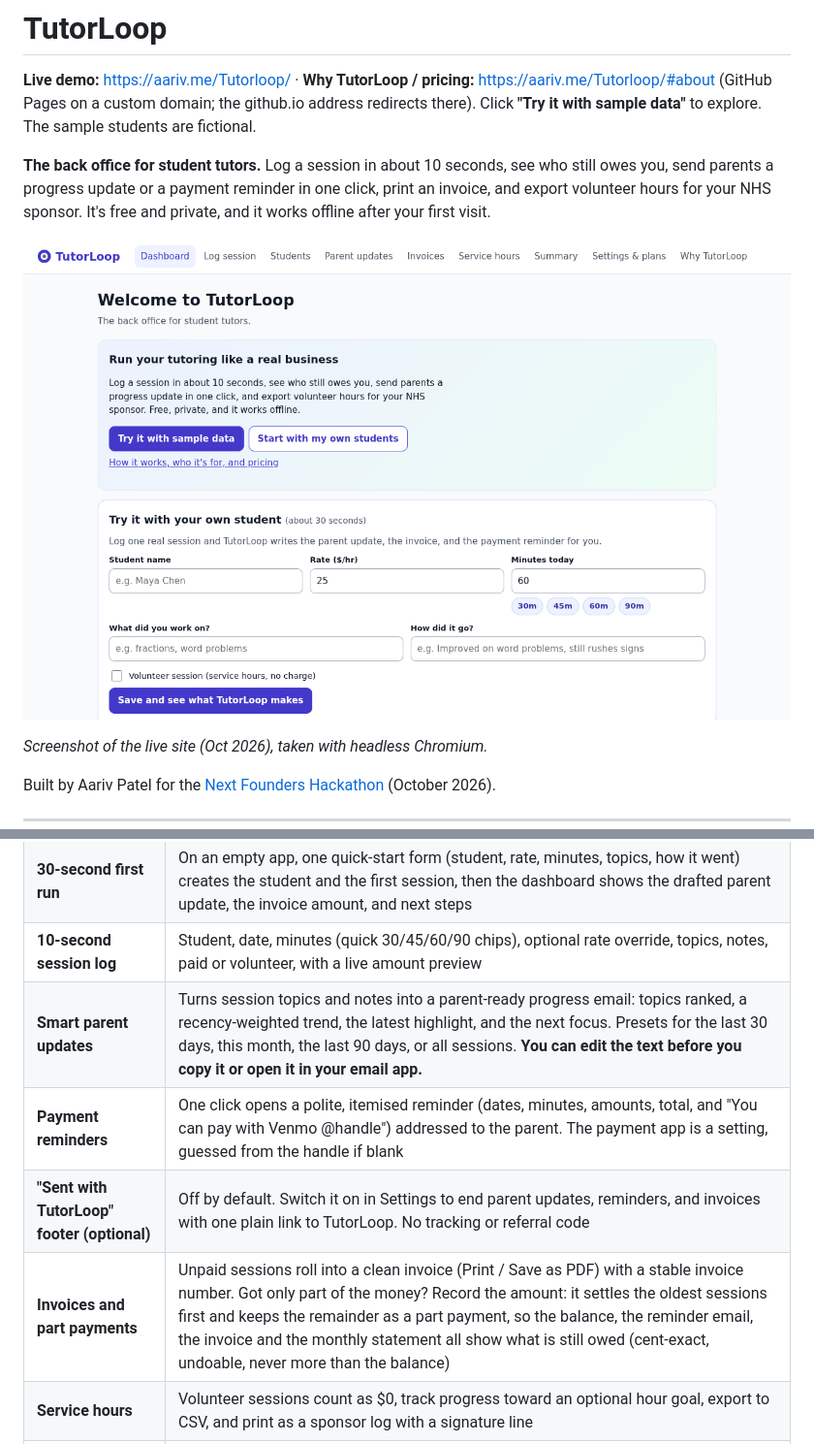
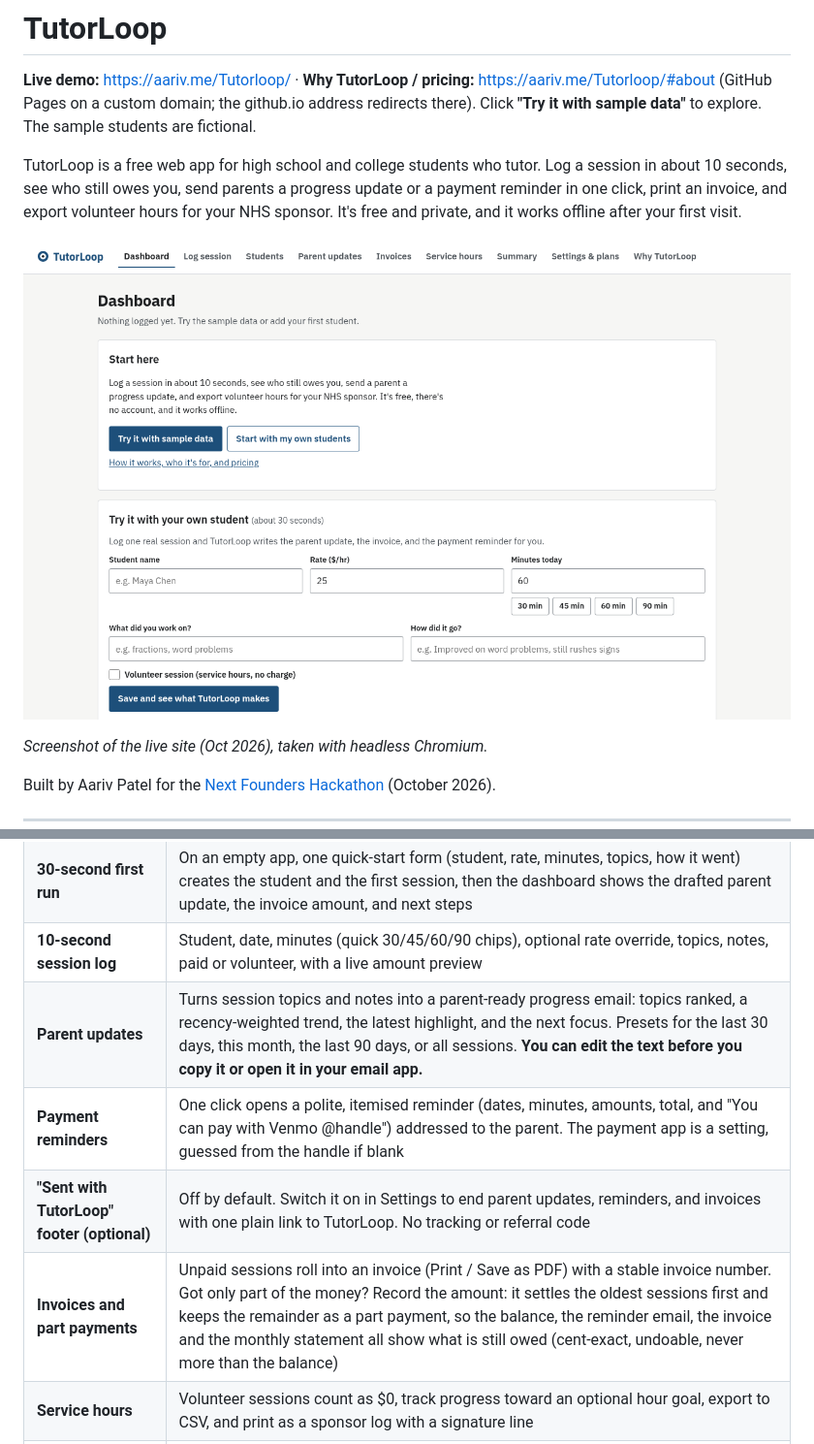
Before and after one commit to draarivpatel-ui/Tutorloop, a Markdown page: README.md, 2 parts joined by grey strips. Shown at 97% size. GitHub-like rendering; pictures changed too: docs/hero.png.

Commit message:
Plainer look and copy: self-hosted IBM Plex type, one ink-blue accent, flat 4px corners, no gradients or emoji; clearer go-to-market labels

```diff
--- a/README.md
+++ b/README.md
@@ -2,5 +2,5 @@
 
 **Live demo:** https://aariv.me/Tutorloop/ · **Why TutorLoop / pricing:** https://aariv.me/Tutorloop/#about (GitHub Pages on a custom domain; the github.io address redirects there). Click **"Try it with sample data"** to explore. The sample students are fictional.
 
-**The back office for student tutors.** Log a session in about 10 seconds, see who still owes you, send parents a progress update or a payment reminder in one click, print an invoice, and export volunteer hours for your NHS sponsor. It's free and private, and it works offline after your first visit.
+TutorLoop is a free web app for high school and college students who tutor. Log a session in about 10 seconds, see who still owes you, send parents a progress update or a payment reminder in one click, print an invoice, and export volunteer hours for your NHS sponsor. It's free and private, and it works offline after your first visit.
 
@@ -36,10 +36,10 @@ Tutoring-company software (scheduling and billing suites) is built for businesse
 | **Dashboard** | Earned and collected this month, all-time unpaid balance, service hours (with goal progress), a 6-month earnings chart, a "Who owes you" list with Invoice / Remind / Mark paid buttons, and **Quick log** buttons that start from your last session with each student |
 | **30-second first run** | On an empty app, one quick-start form (student, rate, minutes, topics, how it went) creates the student and the first session, then the dashboard shows the drafted parent update, the invoice amount, and next steps |
 | **10-second session log** | Student, date, minutes (quick 30/45/60/90 chips), optional rate override, topics, notes, paid or volunteer, with a live amount preview |
-| **Smart parent updates** | Turns session topics and notes into a parent-ready progress email: topics ranked, a recency-weighted trend, the latest highlight, and the next focus. Presets for the last 30 days, this month, the last 90 days, or all sessions. **You can edit the text before you copy it or open it in your email app.** |
+| **Parent updates** | Turns session topics and notes into a parent-ready progress email: topics ranked, a recency-weighted trend, the latest highlight, and the next focus. Presets for the last 30 days, this month, the last 90 days, or all sessions. **You can edit the text before you copy it or open it in your email app.** |
 | **Payment reminders** | One click opens a polite, itemised reminder (dates, minutes, amounts, total, and "You can pay with Venmo @handle") addressed to the parent. The payment app is a setting, guessed from the handle if blank |
 | **"Sent with TutorLoop" footer (optional)** | Off by default. Switch it on in Settings to end parent updates, reminders, and invoices with one plain link to TutorLoop. No tracking or referral code |
-| **Invoices and part payments** | Unpaid sessions roll into a clean invoice (Print / Save as PDF) with a stable invoice number. Got only part of the money? Record the amount: it settles the oldest sessions first and keeps the remainder as a part payment, so the balance, the reminder email, the invoice and the monthly statement all show what is still owed (cent-exact, undoable, never more than the balance) |
+| **Invoices and part payments** | Unpaid sessions roll into an invoice (Print / Save as PDF) with a stable invoice number. Got only part of the money? Record the amount: it settles the oldest sessions first and keeps the remainder as a part payment, so the balance, the reminder email, the invoice and the monthly statement all show what is still owed (cent-exact, undoable, never more than the balance) |
 | **Service hours** | Volunteer sessions count as $0, track progress toward an optional hour goal, export to CSV, and print as a sponsor log with a signature line |
 | **Monthly summary** | Pick a month and one student (a family statement: sessions, topics, paid/unpaid, balance due, how to pay) or all students (a recap for you or your NHS sponsor, with service hours and a signature line when printed). Print / Save PDF, copy as text, or open in email |
 | **Your data, your device** | Everything stays in `localStorage`. JSON backup and restore, CSV export, undo for every change (toast button or Ctrl/Cmd+Z), archive/restore students, and permanent delete when a family asks |
```
Also changed, not shown: other parts of README.md (+1 -1 lines), demo-script.md (+1 -1 lines), pitch-outline.md (+12 -12 lines), icons/icon-192.png, icons/icon-512.png, 13 other files.
